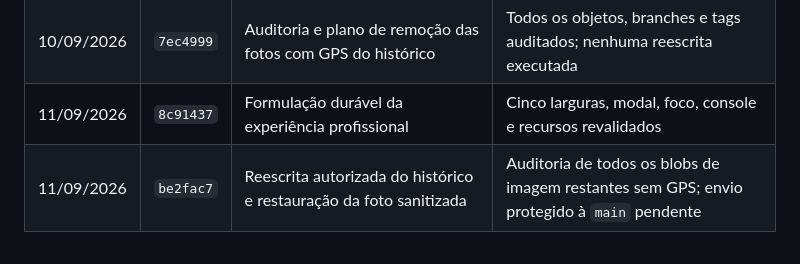
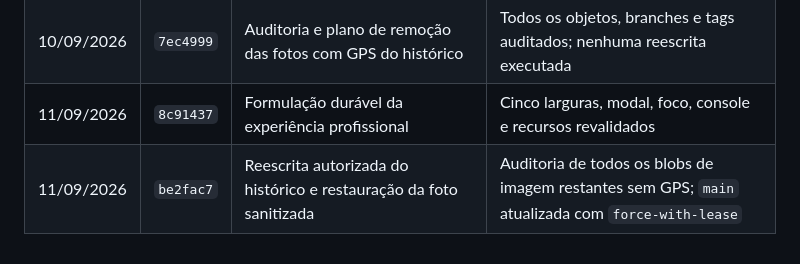
Before and after one commit to betorpf/betorpf.github.io, a Markdown page: TODO-SITE.md, the part around the change. Rendered like a GitHub page.

Commit message:
Confirma envio do histórico limpo

```diff
--- a/TODO-SITE.md
+++ b/TODO-SITE.md
@@ -204,4 +204,4 @@ Critérios de aceite:
 | 10/09/2026 | `7d0f28a` | Otimização das imagens e metadados SEO/social do portfólio | Tamanho, dimensões, qualidade visual, EXIF/GPS, breakpoints e imagem social validados |
 | 10/09/2026 | `7ec4999` | Auditoria e plano de remoção das fotos com GPS do histórico | Todos os objetos, branches e tags auditados; nenhuma reescrita executada |
 | 11/09/2026 | `8c91437` | Formulação durável da experiência profissional | Cinco larguras, modal, foco, console e recursos revalidados |
-| 11/09/2026 | `be2fac7` | Reescrita autorizada do histórico e restauração da foto sanitizada | Auditoria de todos os blobs de imagem restantes sem GPS; envio protegido à `main` pendente |
+| 11/09/2026 | `be2fac7` | Reescrita autorizada do histórico e restauração da foto sanitizada | Auditoria de todos os blobs de imagem restantes sem GPS; `main` atualizada com `force-with-lease` |
```
